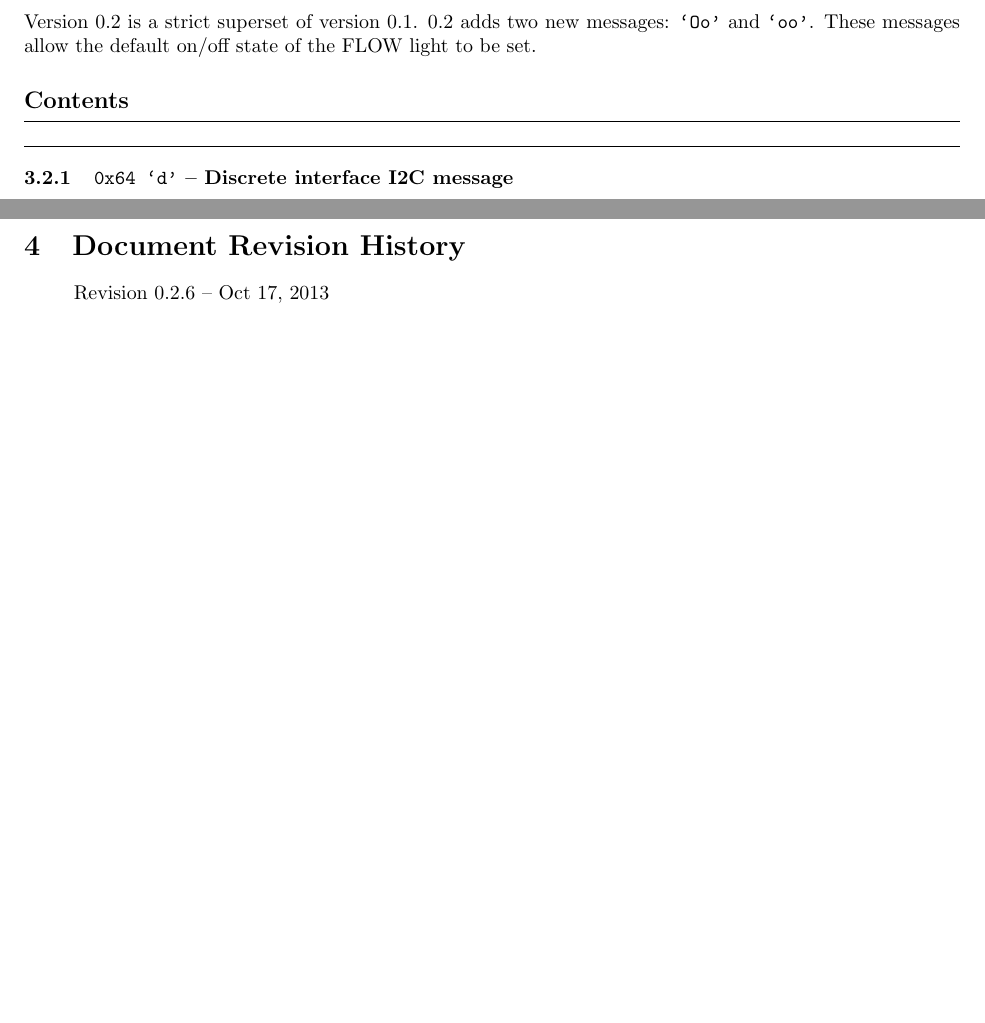
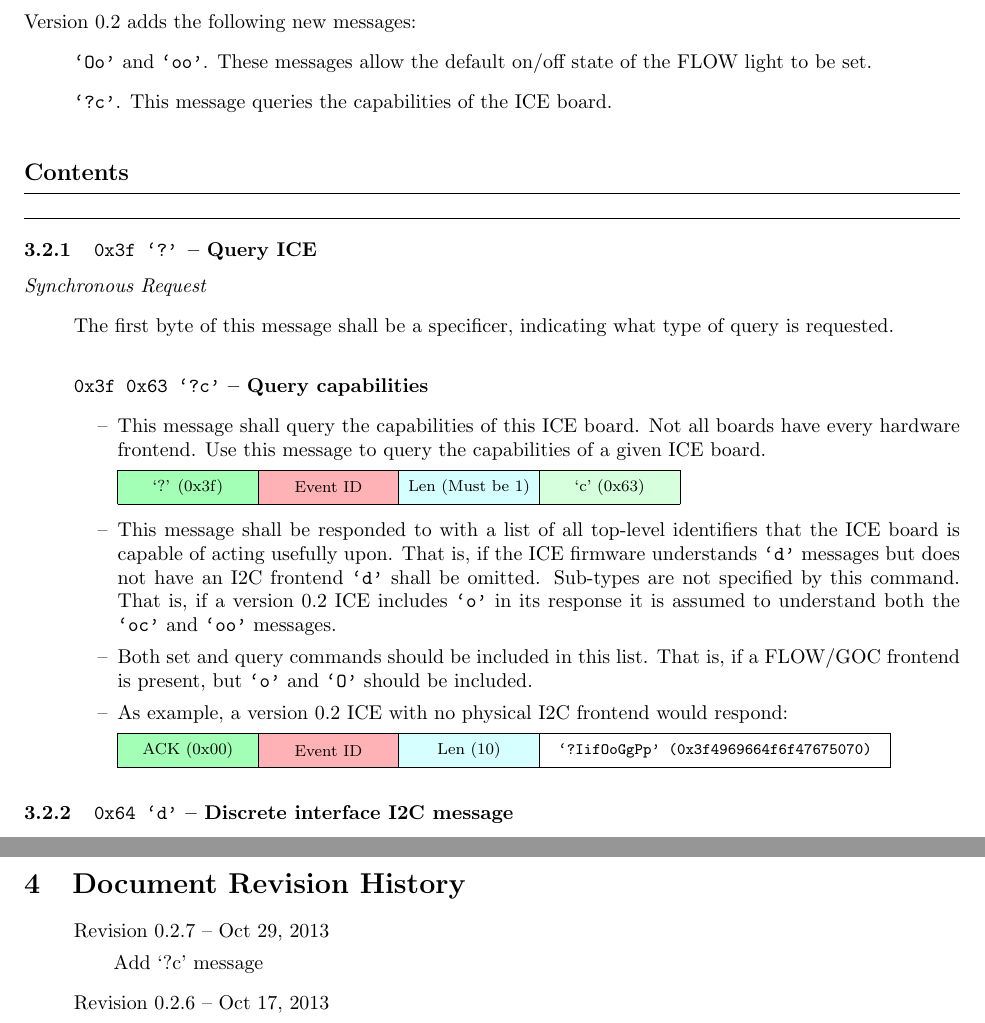
Before and after one commit to mbus/ice, a LaTeX document (protocol/tex_source/protocol.tex, which reads protocol/tex_source/protocol-0-2.tex): two parts of pages 11 and 16 of 16 before the commit and two parts of pages 11 and 17 of 17 after it, joined at a grey line, cut so that both start at the same text, the shorter picture padded with empty space. Compiled offline with pdfLaTeX.

Commit message:
Add `?c' message to protocol

```diff
--- a/protocol/tex_source/protocol-0-2.tex
+++ b/protocol/tex_source/protocol-0-2.tex
@@ -1,9 +1,12 @@
 \subsection{Version 0.2}
 \label{protocol-0-2}
 
-Version 0.2 is a strict superset of version 0.1. 0.2 adds two new messages:
-{\tt `Oo'} and {\tt `oo'}. These messages allow the default on/off state of
+Version 0.2 adds the following new messages:
+\begin{itemize}
+  \item {\tt `Oo'} and {\tt `oo'}. These messages allow the default on/off state of
 the FLOW light to be set.
+  \item {\tt `?c'}. This message queries the capabilities of the ICE board.
+\end{itemize}
 
 \setcounter{tocdepth}{4}
 \etocsettocstyle
@@ -12,6 +15,45 @@ the FLOW light to be set.
     {\nobreak\medskip\hrule\bigskip}
 
 \localtableofcontents
+
+\subsubsection{\texttt{0x3f `?'} -- Query ICE}
+{\em Synchronous Request}
+\begin{itemize}
+  \item The first byte of this message shall be a specificer, indicating
+    what type of query is requested.
+  \paragraph{\texttt{0x3f 0x63 `?c'} -- Query capabilities}
+    \begin{itemize}
+      \item This message shall query the capabilities of this ICE board. Not
+        all boards have every hardware frontend. Use this message to query the
+        capabilities of a given ICE board.
+      \item[]
+        \begin{bytefield} \\
+          \colorbitbox{lightgreen}{8}{`?' (0x3f)} &
+          \colorbitbox{lightred}{8}{Event ID} &
+          \colorbitbox{lightcyan}{8}{Len (Must be 1)} &
+          \colorbitbox{lightergreen}{8}{`c' (0x63)}
+        \end{bytefield}
+      \item This message shall be responded to with a list of all top-level
+        identifiers that the ICE board is capable of acting usefully upon.
+        That is, if the ICE firmware understands {\tt `d'} messages but does
+        not have an I2C frontend {\tt `d'} shall be omitted. Sub-types are not
+        specified by this command. That is, if a version 0.2 ICE includes
+        {\tt `o'} in its response it is assumed to understand both the
+        {\tt `oc'} and {\tt `oo'} messages.
+      \item Both set and query commands should be included in this list. That
+        is, if a FLOW/GOC frontend is present, but {\tt `o'} and {\tt `O'}
+        should be included.
+      \item As example, a version 0.2 ICE with no physical I2C frontend would
+        respond:
+      \item[]
+        \begin{bytefield} \\
+          \colorbitbox{lightgreen}{8}{ACK (0x00)} &
+          \colorbitbox{lightred}{8}{Event ID} &
+          \colorbitbox{lightcyan}{8}{Len (10)} &
+          \bitbox{20}{\texttt{`?IifOoGgPp' (0x3f4969664f6f47675070)}} &
+        \end{bytefield}
+    \end{itemize}
+\end{itemize}
 
 \subsubsection{\texttt{0x64 `d'} -- Discrete interface I2C message}
 {\em Synchronous Request, Asynchronous Message}
--- a/protocol/tex_source/protocol.tex
+++ b/protocol/tex_source/protocol.tex
@@ -316,6 +316,9 @@ The following protocols are currently well-defined:
 
 \begin{itemize}
 
+\item Revision 0.2.7 -- Oct 29, 2013
+\subitem Add `?c' message
+
 \item Revision 0.2.6 -- Oct 17, 2013
 \subitem Add `Oo' and `oo' messages
 
```
